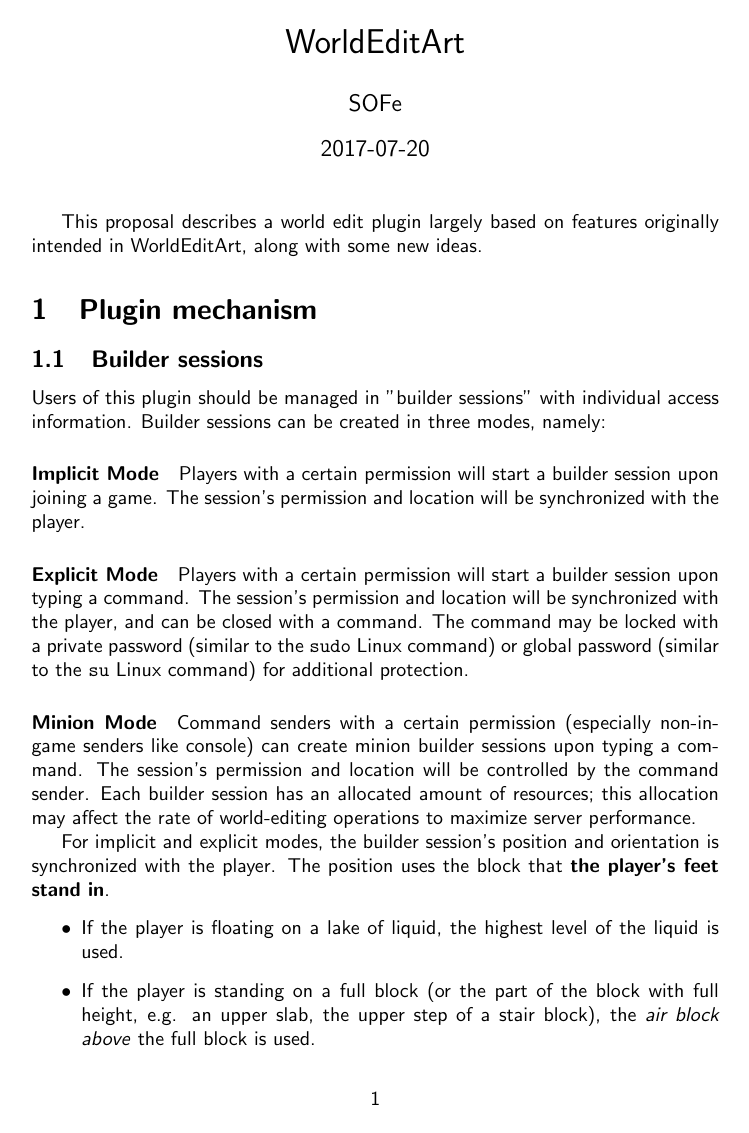
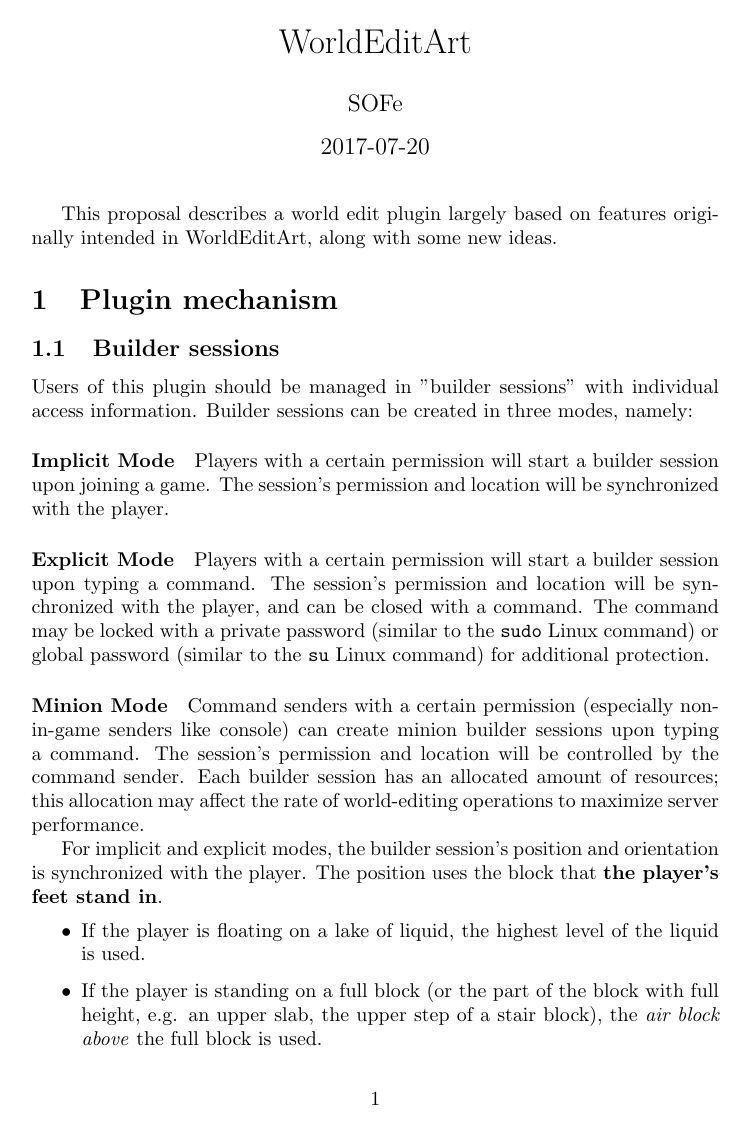
Before and after one commit to SOF3/plugin-proposals, a LaTeX document (WorldEditArt.tex): page 1 of 4. Compiled offline with pdfLaTeX.

```diff
--- a/WorldEditArt.tex
+++ b/WorldEditArt.tex
@@ -2,11 +2,6 @@
 	\title{WorldEditArt}
 	\date{2017-07-20}
 	\author{SOFe}
-
-\iffalse
-	\usepackage{helvet}
-\fi
-\renewcommand{\familydefault}{\sfdefault}
 
 \def \code #1{\texttt{#1}}
 \def \sup #1{\textsuperscript{#1}}
```
Also changed, not shown: index.tex (+1 -1 lines).
